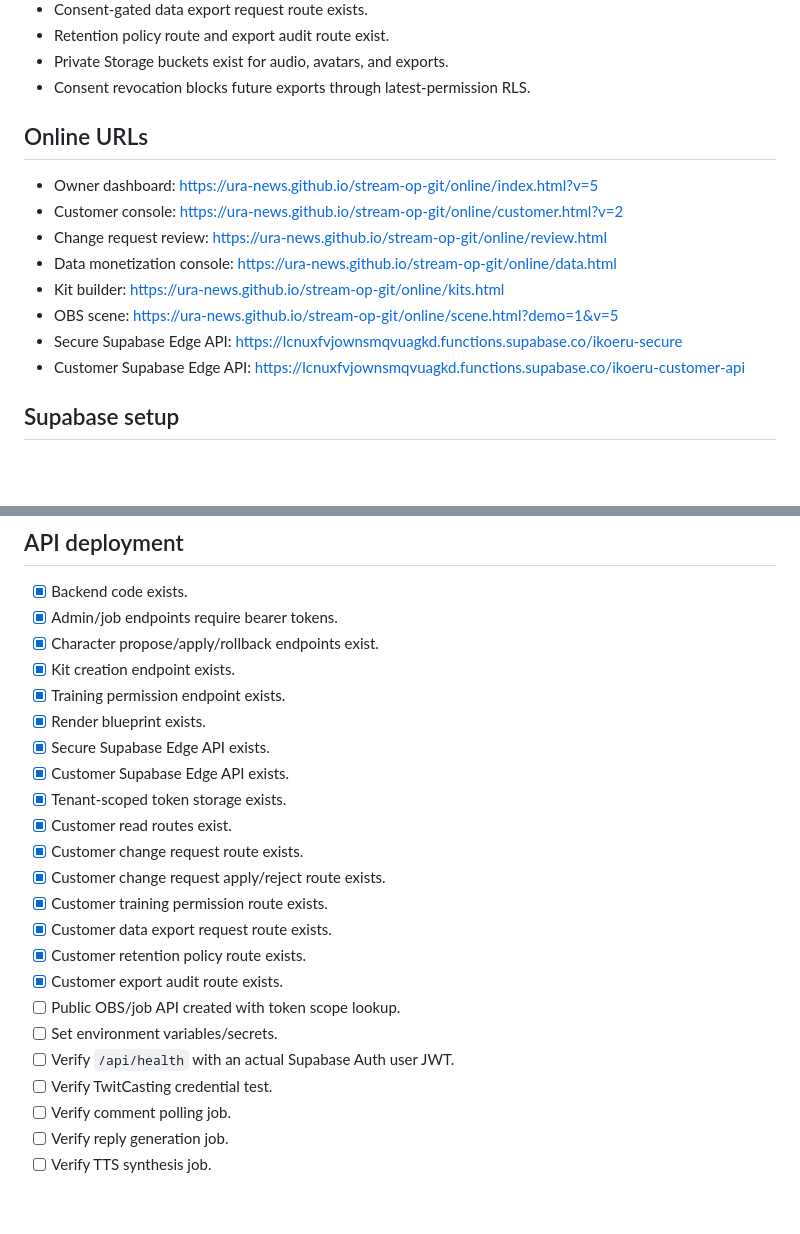
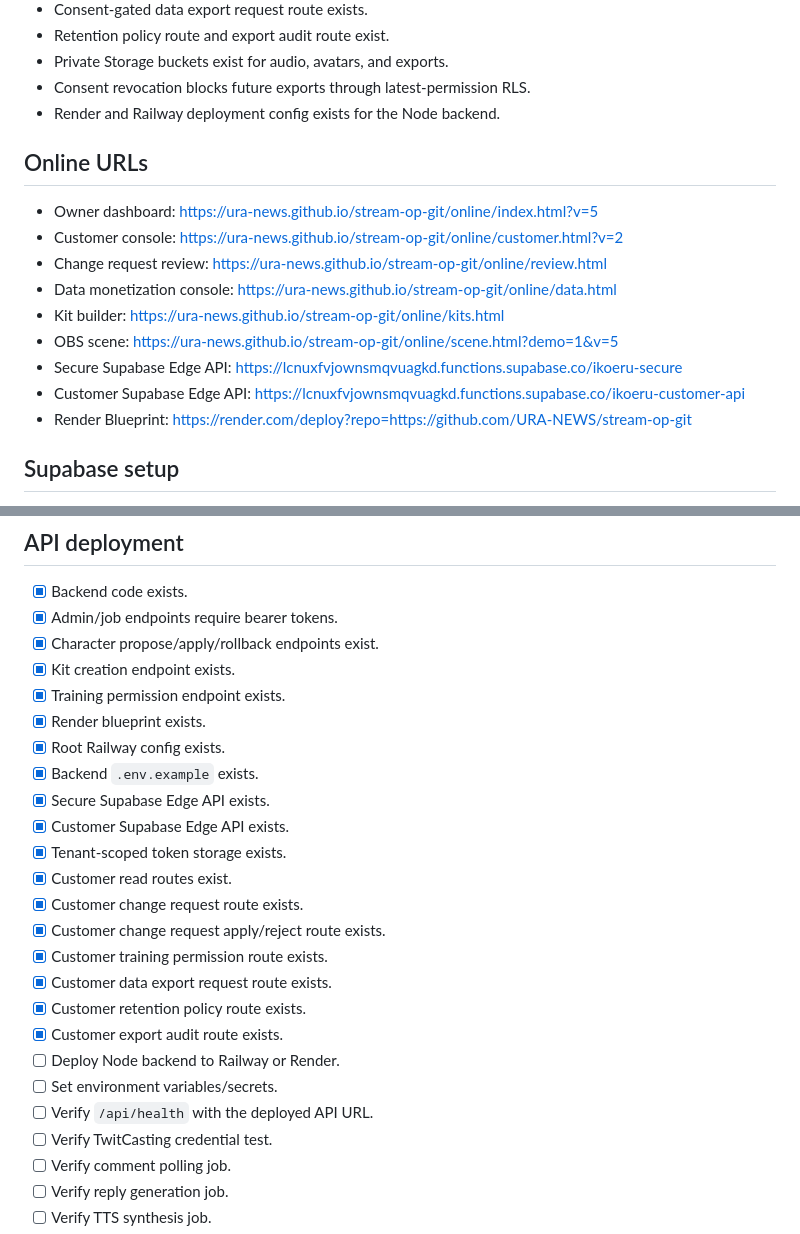
Before and after one commit to URA-NEWS/stream-op-git, a Markdown page: online/deployment-checklist.md, 2 parts joined by grey strips. GitHub-like rendering; blank space fills up the shorter version.

Commit message:
Document Railway deployment readiness

```diff
--- a/online/deployment-checklist.md
+++ b/online/deployment-checklist.md
@@ -20,6 +20,7 @@
 - Retention policy route and export audit route exist.
 - Private Storage buckets exist for audio, avatars, and exports.
 - Consent revocation blocks future exports through latest-permission RLS.
+- Render and Railway deployment config exists for the Node backend.
 
 ## Online URLs
 
@@ -31,6 +32,7 @@
 - OBS scene: https://ura-news.github.io/stream-op-git/online/scene.html?demo=1&v=5
 - Secure Supabase Edge API: https://lcnuxfvjownsmqvuagkd.functions.supabase.co/ikoeru-secure
 - Customer Supabase Edge API: https://lcnuxfvjownsmqvuagkd.functions.supabase.co/ikoeru-customer-api
+- Render Blueprint: https://render.com/deploy?repo=https://github.com/URA-NEWS/stream-op-git
 
 ## Supabase setup
 
@@ -64,6 +66,8 @@
 - [x] Kit creation endpoint exists.
 - [x] Training permission endpoint exists.
 - [x] Render blueprint exists.
+- [x] Root Railway config exists.
+- [x] Backend `.env.example` exists.
 - [x] Secure Supabase Edge API exists.
 - [x] Customer Supabase Edge API exists.
 - [x] Tenant-scoped token storage exists.
@@ -74,9 +78,9 @@
 - [x] Customer data export request route exists.
 - [x] Customer retention policy route exists.
 - [x] Customer export audit route exists.
-- [ ] Public OBS/job API created with token scope lookup.
+- [ ] Deploy Node backend to Railway or Render.
 - [ ] Set environment variables/secrets.
-- [ ] Verify `/api/health` with an actual Supabase Auth user JWT.
+- [ ] Verify `/api/health` with the deployed API URL.
 - [ ] Verify TwitCasting credential test.
 - [ ] Verify comment polling job.
 - [ ] Verify reply generation job.
```
